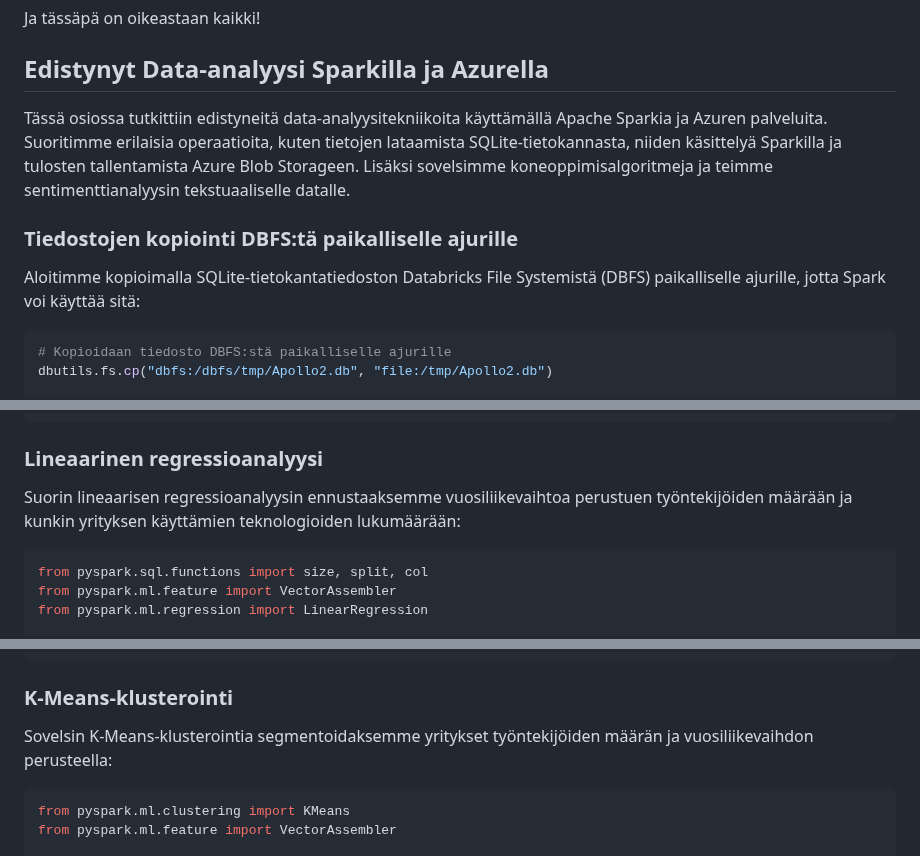
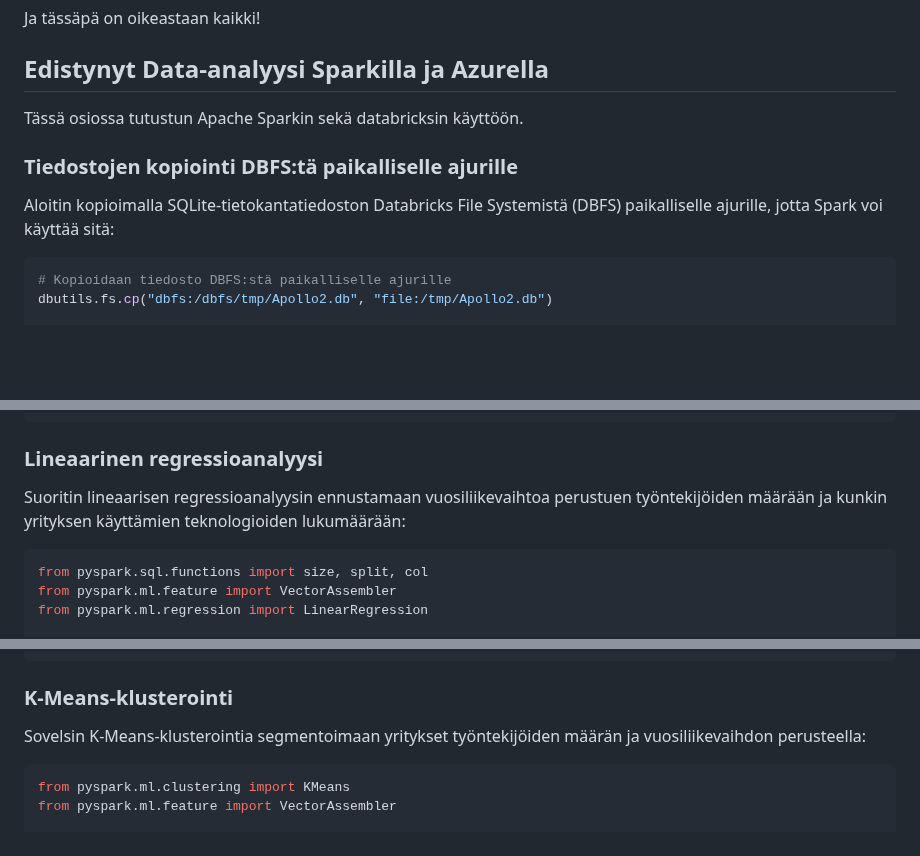
Before and after one commit to Mauno934/Tyonayte, a Markdown page: README.md, 3 parts joined by grey strips. Rendered like a GitHub page; blank space fills up the shorter version.

````diff
--- a/README.md
+++ b/README.md
@@ -1485,10 +1485,10 @@ Ja tässäpä on oikeastaan kaikki!
 
 
 ## Edistynyt Data-analyysi Sparkilla ja Azurella
-Tässä osiossa tutkittiin edistyneitä data-analyysitekniikoita käyttämällä Apache Sparkia ja Azuren palveluita. Suoritimme erilaisia operaatioita, kuten tietojen lataamista SQLite-tietokannasta, niiden käsittelyä Sparkilla ja tulosten tallentamista Azure Blob Storageen. Lisäksi sovelsimme koneoppimisalgoritmeja ja teimme sentimenttianalyysin tekstuaaliselle datalle.
+Tässä osiossa tutustun Apache Sparkin sekä databricksin käyttöön.
 
 ### Tiedostojen kopiointi DBFS:tä paikalliselle ajurille
-Aloitimme kopioimalla SQLite-tietokantatiedoston Databricks File Systemistä (DBFS) paikalliselle ajurille, jotta Spark voi käyttää sitä:
+Aloitin kopioimalla SQLite-tietokantatiedoston Databricks File Systemistä (DBFS) paikalliselle ajurille, jotta Spark voi käyttää sitä:
 
 ```python
 # Kopioidaan tiedosto DBFS:stä paikalliselle ajurille
@@ -1512,7 +1512,7 @@ df.show(5)
 ```
 
 ### Lineaarinen regressioanalyysi
-Suorin lineaarisen regressioanalyysin ennustaaksemme vuosiliikevaihtoa perustuen työntekijöiden määrään ja kunkin yrityksen käyttämien teknologioiden lukumäärään:
+Suoritin lineaarisen regressioanalyysin ennustamaan vuosiliikevaihtoa perustuen työntekijöiden määrään ja kunkin yrityksen käyttämien teknologioiden lukumäärään:
 ```python
 from pyspark.sql.functions import size, split, col
 from pyspark.ml.feature import VectorAssembler
@@ -1554,7 +1554,7 @@ spark.conf.set(f"fs.azure.account.key.{storage_account_name}.blob.core.windows.n
 ```
 
 ### K-Means-klusterointi
-Sovelsin K-Means-klusterointia segmentoidaksemme yritykset työntekijöiden määrän ja vuosiliikevaihdon perusteella:
+Sovelsin K-Means-klusterointia segmentoimaan yritykset työntekijöiden määrän ja vuosiliikevaihdon perusteella:
 ```python
 from pyspark.ml.clustering import KMeans
 from pyspark.ml.feature import VectorAssembler
````
